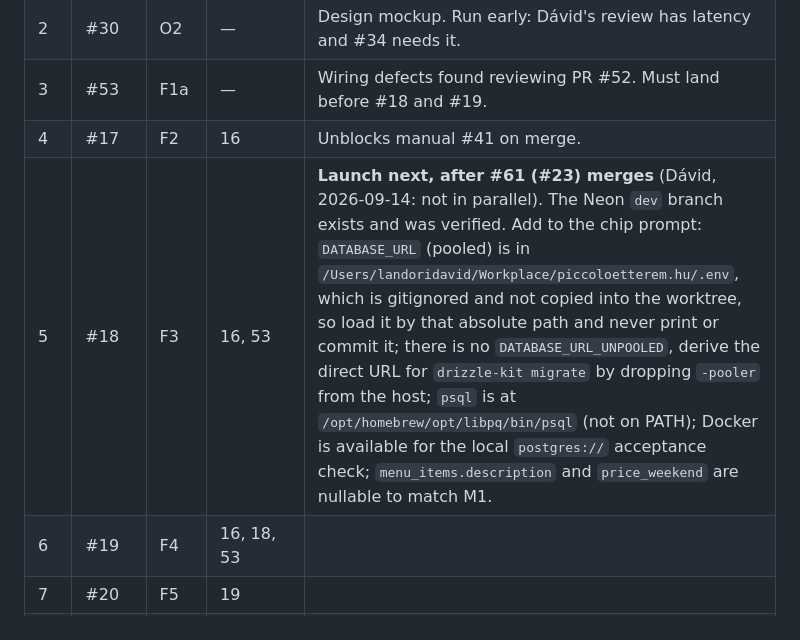
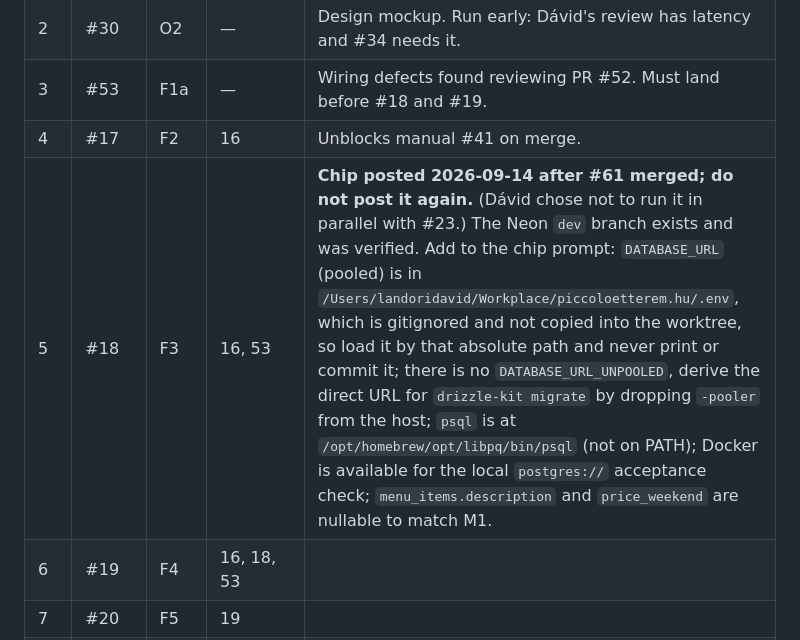
Before and after one commit to landorid/piccoloetterem.hu, a Markdown page: docs/ORCHESTRATION.md, the part around the change. Drawn GitHub-style.

Commit message:
docs: #18 chip posted after #61 merged
Co-Authored-By: Claude Opus 5 <noreply@anthropic.com>

```diff
--- a/docs/ORCHESTRATION.md
+++ b/docs/ORCHESTRATION.md
@@ -37,7 +37,7 @@ Strict serial order, already checked against every `Blocked by` list. Run top to
 | 2 | #30 | O2 | — | Design mockup. Run early: Dávid's review has latency and #34 needs it. |
 | 3 | #53 | F1a | — | Wiring defects found reviewing PR #52. Must land before #18 and #19. |
 | 4 | #17 | F2 | 16 | Unblocks manual #41 on merge. |
-| 5 | #18 | F3 | 16, 53 | **Launch next, after #61 (#23) merges** (Dávid, 2026-09-14: not in parallel). The Neon `dev` branch exists and was verified. Add to the chip prompt: `DATABASE_URL` (pooled) is in `/Users/landoridavid/Workplace/piccoloetterem.hu/.env`, which is gitignored and not copied into the worktree, so load it by that absolute path and never print or commit it; there is no `DATABASE_URL_UNPOOLED`, derive the direct URL for `drizzle-kit migrate` by dropping `-pooler` from the host; `psql` is at `/opt/homebrew/opt/libpq/bin/psql` (not on PATH); Docker is available for the local `postgres://` acceptance check; `menu_items.description` and `price_weekend` are nullable to match M1. |
+| 5 | #18 | F3 | 16, 53 | **Chip posted 2026-09-14 after #61 merged; do not post it again.** (Dávid chose not to run it in parallel with #23.) The Neon `dev` branch exists and was verified. Add to the chip prompt: `DATABASE_URL` (pooled) is in `/Users/landoridavid/Workplace/piccoloetterem.hu/.env`, which is gitignored and not copied into the worktree, so load it by that absolute path and never print or commit it; there is no `DATABASE_URL_UNPOOLED`, derive the direct URL for `drizzle-kit migrate` by dropping `-pooler` from the host; `psql` is at `/opt/homebrew/opt/libpq/bin/psql` (not on PATH); Docker is available for the local `postgres://` acceptance check; `menu_items.description` and `price_weekend` are nullable to match M1. |
 | 6 | #19 | F4 | 16, 18, 53 | |
 | 7 | #20 | F5 | 19 | |
 | 8 | #21 | F6 | 19 | |
```
